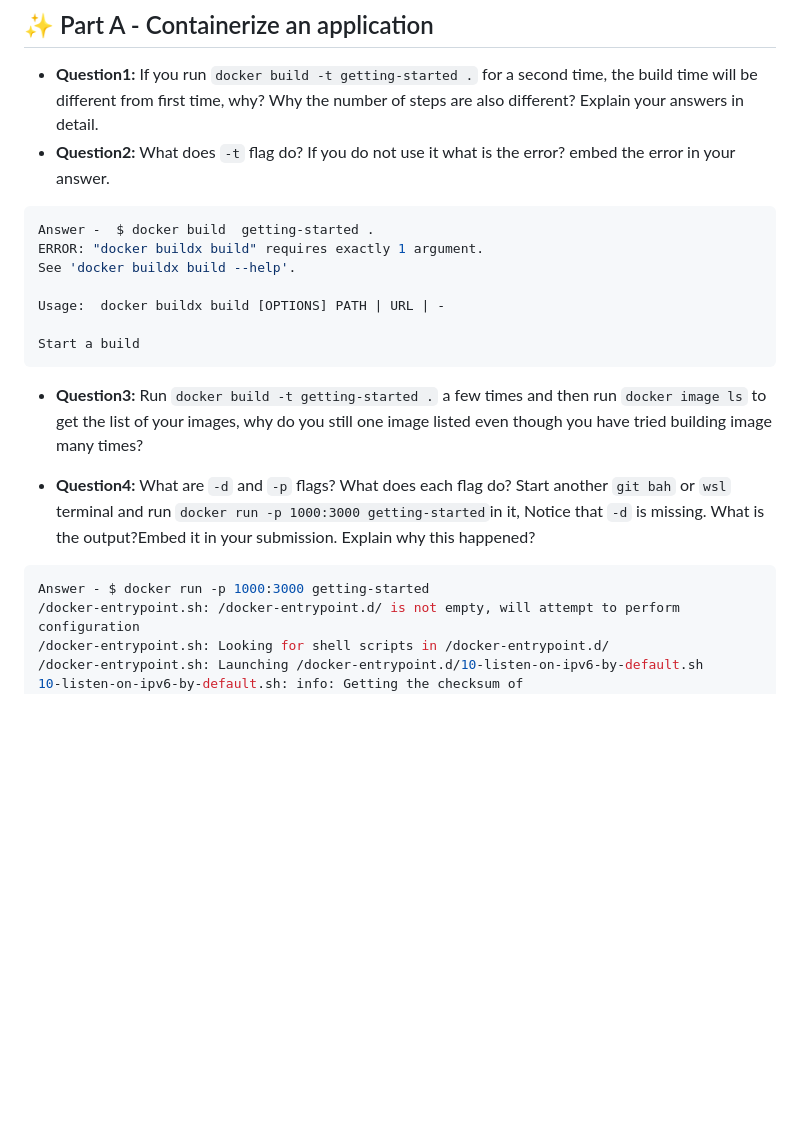
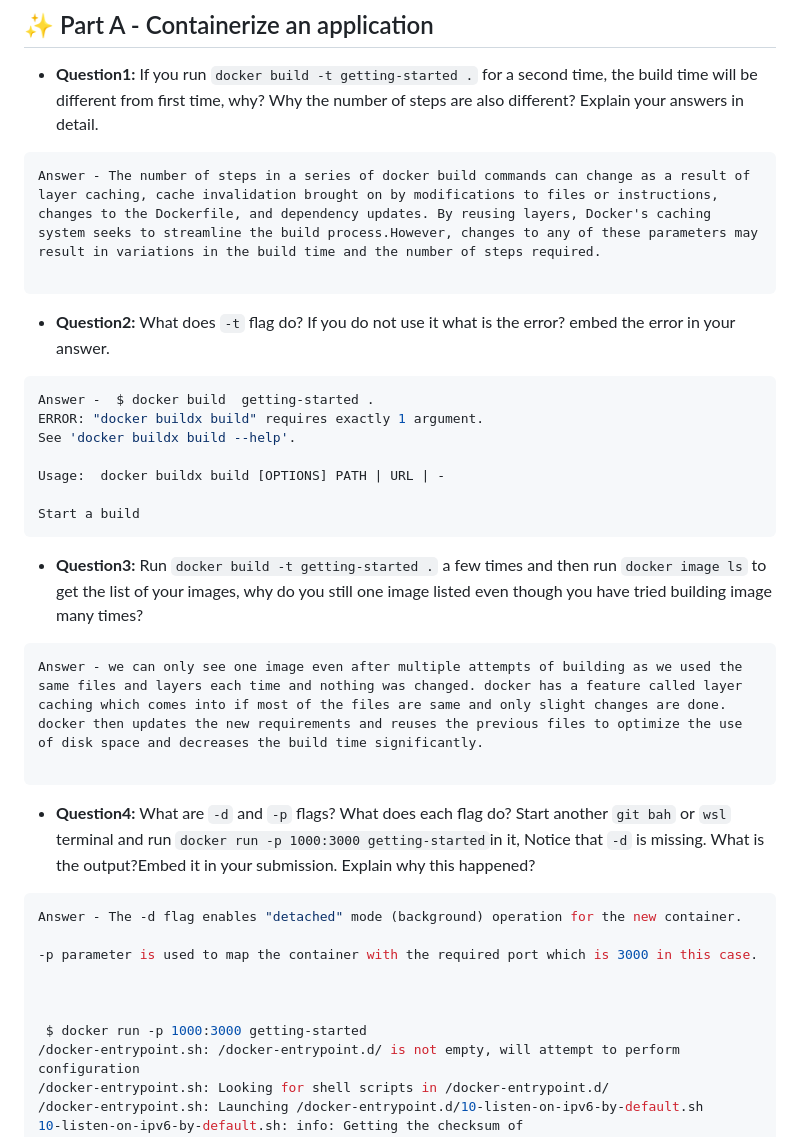
Before and after one commit to 124189218-myseneca/CSN400-Capstone, a Markdown page: Checkpoint5/README.md, the part around one of its changes. Drawn GitHub-style; blank space fills up the shorter version.

````diff
--- a/Checkpoint5/README.md
+++ b/Checkpoint5/README.md
@@ -18,6 +18,11 @@
 ## ✨ Part A - Containerize an application
 
 - **Question1:** If you run `docker build -t getting-started .` for a second time, the build time will be different from first time, why? Why the number of steps are also different? Explain your answers in detail.
+```
+Answer - The number of steps in a series of docker build commands can change as a result of layer caching, cache invalidation brought on by modifications to files or instructions, changes to the Dockerfile, and dependency updates. By reusing layers, Docker's caching system seeks to streamline the build process.However, changes to any of these parameters may result in variations in the build time and the number of steps required.
+
+```
+
 - **Question2:** What does `-t` flag do? If you do not use it what is the error? embed the error in your answer.
 ```bash
 Answer -  $ docker build  getting-started .
@@ -29,11 +34,20 @@ Usage:  docker buildx build [OPTIONS] PATH | URL | -
 Start a build
 ```
 - **Question3:** Run `docker build -t getting-started .` a few times and then run `docker image ls` to get the list of your images, why do you still one image listed even though you have tried building image many times?
+```
+Answer - we can only see one image even after multiple attempts of building as we used the same files and layers each time and nothing was changed. docker has a feature called layer caching which comes into if most of the files are same and only slight changes are done. docker then updates the new requirements and reuses the previous files to optimize the use of disk space and decreases the build time significantly.
 
+```
 
 - **Question4:** What are `-d` and `-p` flags? What does each flag do? Start another `git bah` or `wsl` terminal and run `docker run -p 1000:3000 getting-started`in it, Notice that `-d` is missing. What is the output?Embed it in your submission. Explain why this happened?
 ```bash
-Answer - $ docker run -p 1000:3000 getting-started
+Answer - The -d flag enables "detached" mode (background) operation for the new container.
+
+-p parameter is used to map the container with the required port which is 3000 in this case.
+
+
+
+ $ docker run -p 1000:3000 getting-started
 /docker-entrypoint.sh: /docker-entrypoint.d/ is not empty, will attempt to perform configuration
 /docker-entrypoint.sh: Looking for shell scripts in /docker-entrypoint.d/
 /docker-entrypoint.sh: Launching /docker-entrypoint.d/10-listen-on-ipv6-by-default.sh
````
Also changed, not shown: other parts of Checkpoint5/README.md (+23 -3 lines).
